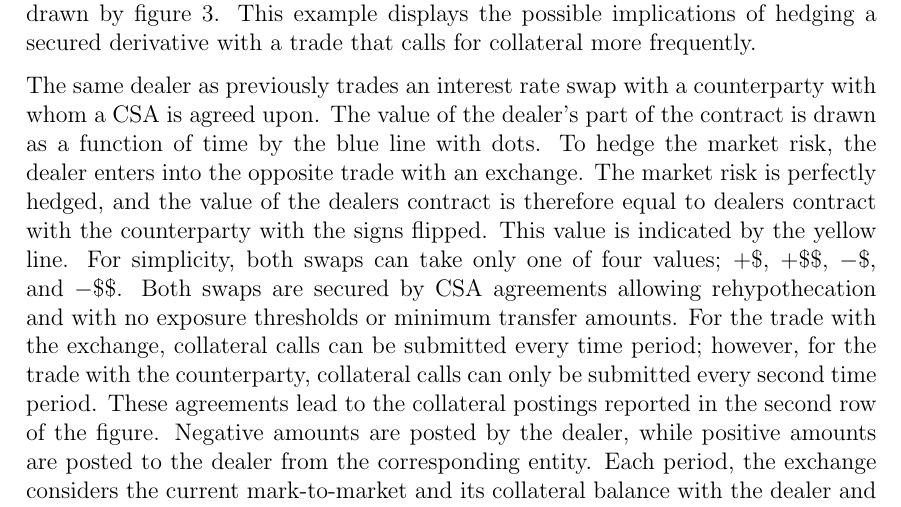
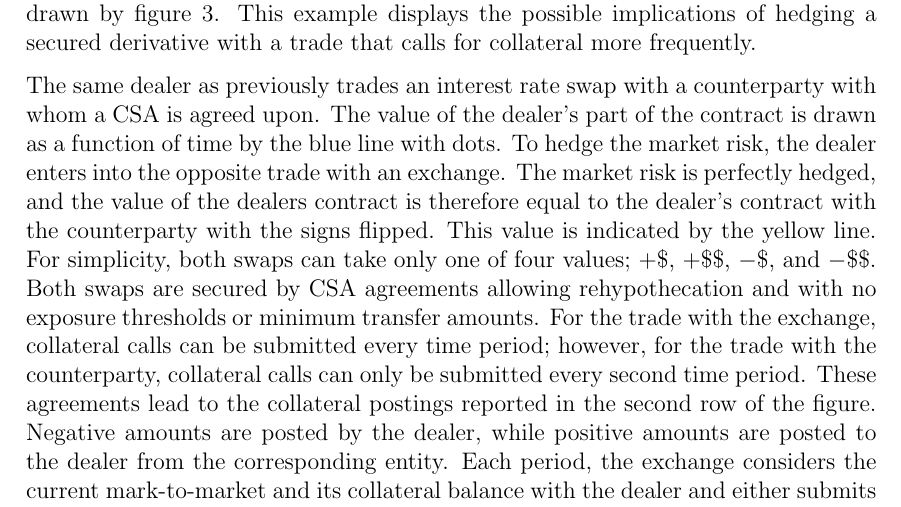
Before and after one commit to sebastianbaltser/master-thesis, a LaTeX thesis (thesis/main.tex, which reads thesis/content/body-matter/fva-debate/sources-of-funding-costs.tex): part of page 8 of 44, cut so that both start at the same text. Compiled offline with pdfLaTeX.

Commit message:
Fix grammar

```diff
--- a/thesis/content/body-matter/fva-debate/sources-of-funding-costs.tex
+++ b/thesis/content/body-matter/fva-debate/sources-of-funding-costs.tex
@@ -131,7 +131,7 @@
         The value of the dealer's part of the contract is drawn as a function of time by the blue line with dots.
         To hedge the market risk, the dealer enters into the opposite trade with an exchange.
         The market risk is perfectly hedged, and the value of the dealers contract is therefore
-        equal to dealers contract with the counterparty with the signs flipped.
+        equal to the dealer's contract with the counterparty with the signs flipped.
         This value is indicated by the yellow line.
         For simplicity, both swaps can take only one of four values; $+\$$, $+\$\$$, $-\$$, and $-\$\$$.
         Both swaps are secured by CSA agreements allowing rehypothecation
```
